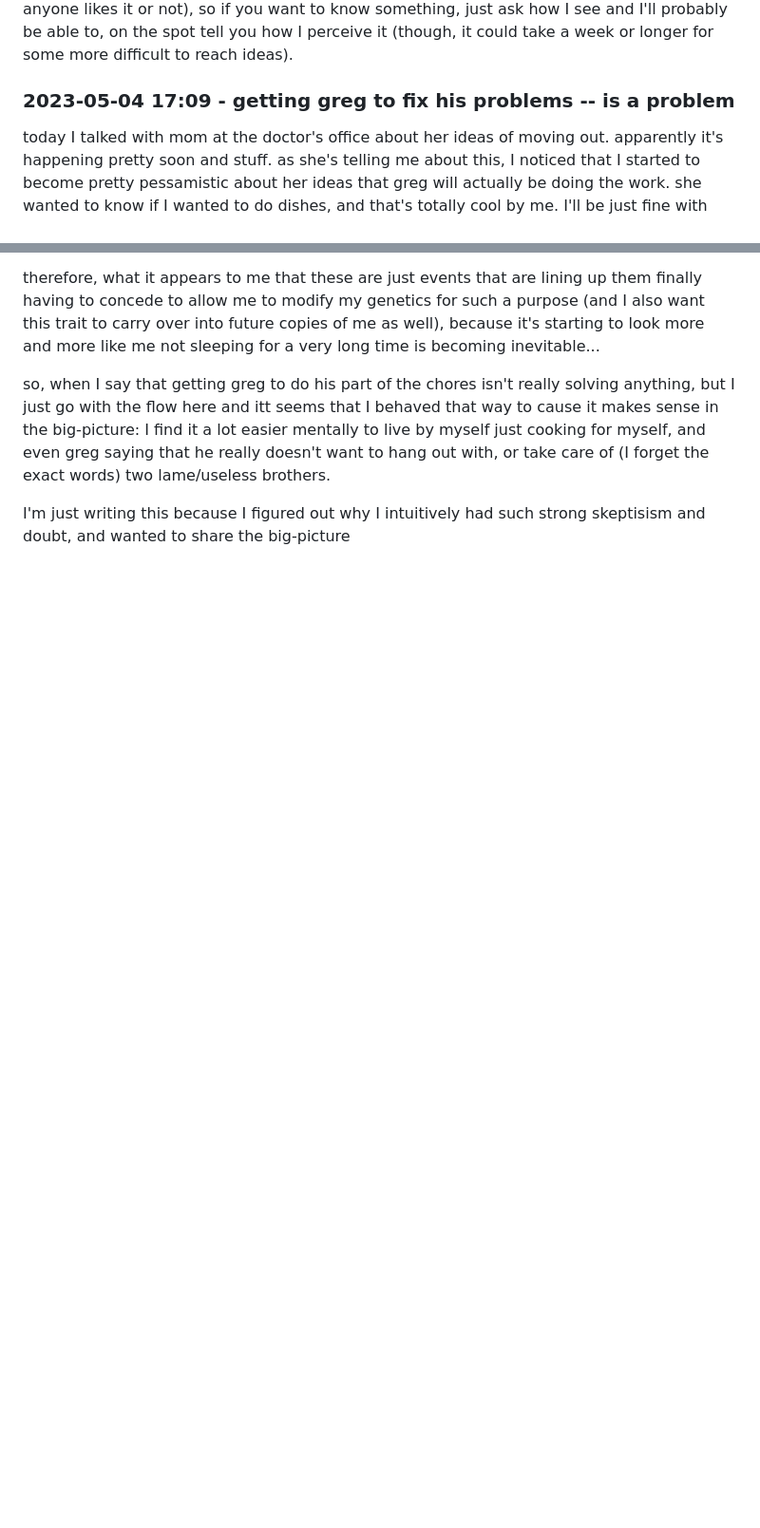
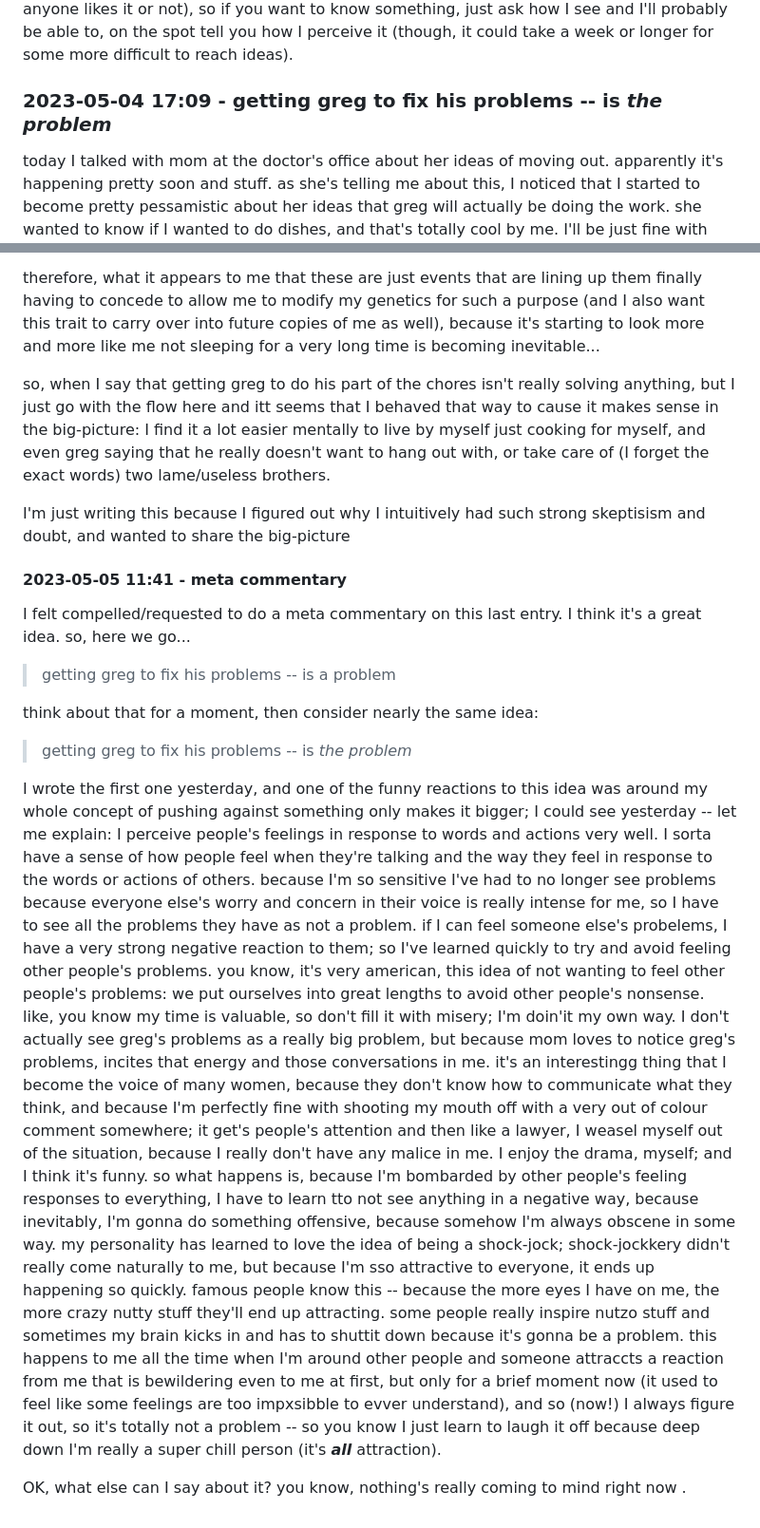
Before and after one commit to heavyk/nextdocs, a Markdown page: venturing-outward.md, 2 parts joined by grey strips. Shown at 95% size. Rendered like a GitHub page; blank space fills up the shorter version.

Commit message:
weird commentary

```diff
--- a/venturing-outward.md
+++ b/venturing-outward.md
@@ -81,7 +81,7 @@ I lose viewing my own perspective when I watch other people, so I'm going to be
 
 so, what I think is actually quite good is for others to *ask me questions* -- because I don't *really* read minds; I feel you; and, I'm learning that people (especially dudes) don't want me to tell them what I feel. sorry I'm so fearsome; you're only scared of perceiving yourself (and you think it's me you don't want to see). I still do the things I'm inspired to do (whether anyone likes it or not), so if you want to know something, just ask how I see and I'll probably be able to, on the spot tell you how I perceive it (though, it could take a week or longer for some more difficult to reach ideas).
 
-### 2023-05-04 17:09 - getting greg to fix his problems -- is a problem
+### 2023-05-04 17:09 - getting greg to fix his problems -- is *the problem*
 
 today I talked with mom at the doctor's office about her ideas of moving out. apparently it's happening pretty soon and stuff. as she's telling me about this, I noticed that I started to become pretty pessamistic about her ideas that greg will actually be doing the work. she wanted to know if I wanted to do dishes, and that's totally cool by me. I'll be just fine with doing all of the dishes and stuff, cause it's not actually that much more work from what I'm doing now.
 
@@ -125,3 +125,22 @@ therefore, what it appears to me that these are just events that are lining up t
 so, when I say that getting greg to do his part of the chores isn't really solving anything, but I just go with the flow here and itt seems that I behaved that way to cause it makes sense in the big-picture: I find it a lot easier mentally to live by myself just cooking for myself, and even greg saying that he really doesn't want to hang out with, or take care of (I forget the exact words) two lame/useless brothers.
 
 I'm just writing this because I figured out why I intuitively had such strong skeptisism and doubt, and wanted to share the big-picture
+
+#### 2023-05-05 11:41 - meta commentary
+
+I felt compelled/requested to do a meta commentary on this last entry. I think it's a great idea. so, here we go...
+
+> getting greg to fix his problems -- is a problem
+
+think about that for a moment, then consider nearly the same idea:
+
+> getting greg to fix his problems -- is *the problem*
+
+I wrote the first one yesterday, and one of the funny reactions to this idea was around my whole concept of pushing against something only makes it bigger; I could see yesterday -- let me explain: I perceive people's feelings in response to words and actions very well. I sorta have a sense of how people feel when they're talking and the way they feel in response to the words or actions of others.
+because I'm so sensitive I've had to no longer see problems because everyone else's worry and concern in their voice is really intense for me, so I have to see all the problems they have as not a problem. if I can feel someone else's probelems, I have a very strong negative reaction to them; so I've learned quickly to try and avoid feeling other people's problems.
+  you know, it's very american, this idea of not wanting to feel other people's problems: we put ourselves into great lengths to avoid other people's nonsense. like, you know my time is valuable, so don't fill it with misery; I'm doin'it my own way.
+I don't actually see greg's problems as a really big problem, but because mom loves to notice greg's problems, incites that energy and those conversations in me.
+  it's an interestingg thing that I become the voice of many women, because they don't know how to communicate what they think, and because I'm perfectly fine with shooting my mouth off with a very out of colour comment somewhere; it get's people's attention and then like a lawyer, I weasel myself out of the situation, because I really don't have any malice in me. I enjoy the drama, myself; and I think it's funny.
+so what happens is, because I'm bombarded by other people's feeling responses to everything, I have to learn tto not see anything in a negative way, because inevitably, I'm gonna do something offensive, because somehow I'm always obscene in some way. my personality has learned to love the idea of being a shock-jock; shock-jockkery didn't really come naturally to me, but because I'm sso attractive to everyone, it ends up happening so quickly. famous people know this -- because the more eyes I have on me, the more crazy nutty stuff they'll end up attracting. some people really inspire nutzo stuff and sometimes my brain kicks in and has to shuttit down because it's gonna be a problem. this happens to me all the time when I'm around other people and someone attraccts a reaction from me that is bewildering even to me at first, but only for a brief moment now (it used to feel like some feelings are too impxsibble to evver understand), and so (now!) I always figure it out, so it's totally not a problem -- so you know I just learn to laugh it off because deep down I'm really a super chill person (it's ***all*** attraction).
+
+OK, what else can I say about it? you know, nothing's really coming to mind right now .
```
